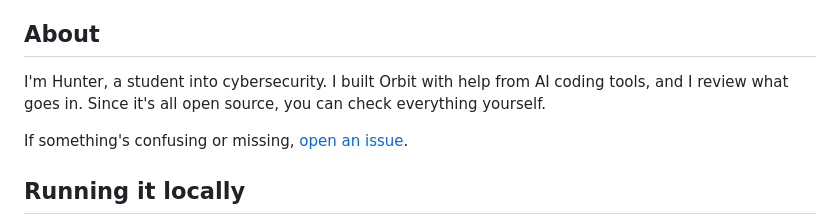
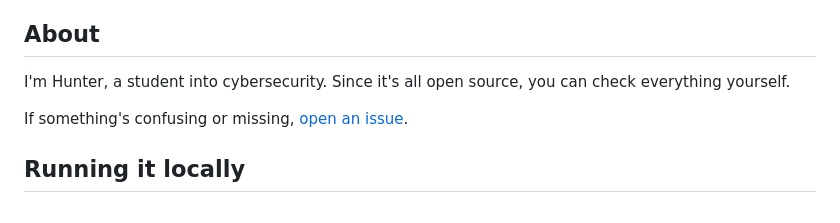
Before and after one commit to JUST-F1ZZY/Orbit, a Markdown page: README.md, the part around the change. GitHub-like rendering.

Commit message:
Update About section in README.md

```diff
--- a/README.md
+++ b/README.md
@@ -73,7 +73,7 @@ Predictions are estimates from your own logs. **Don't use Orbit as birth control
 
 ## About
 
-I'm Hunter, a student into cybersecurity. I built Orbit with help from AI coding tools, and I review what goes in. Since it's all open source, you can check everything yourself.
+I'm Hunter, a student into cybersecurity. Since it's all open source, you can check everything yourself.
 
 If something's confusing or missing, [open an issue](../../issues).
 
```
